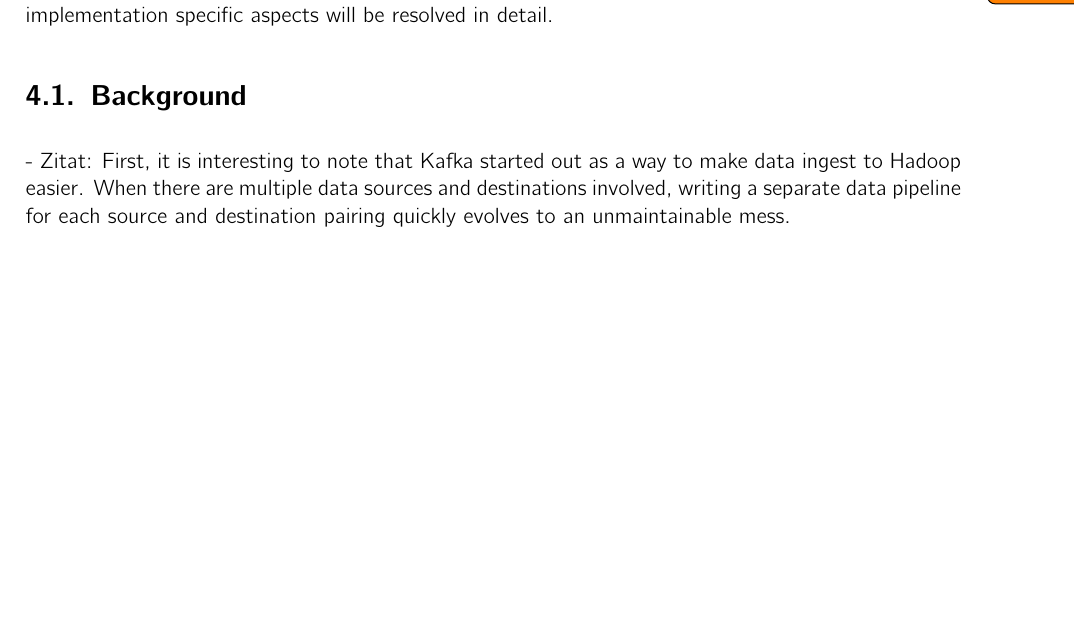
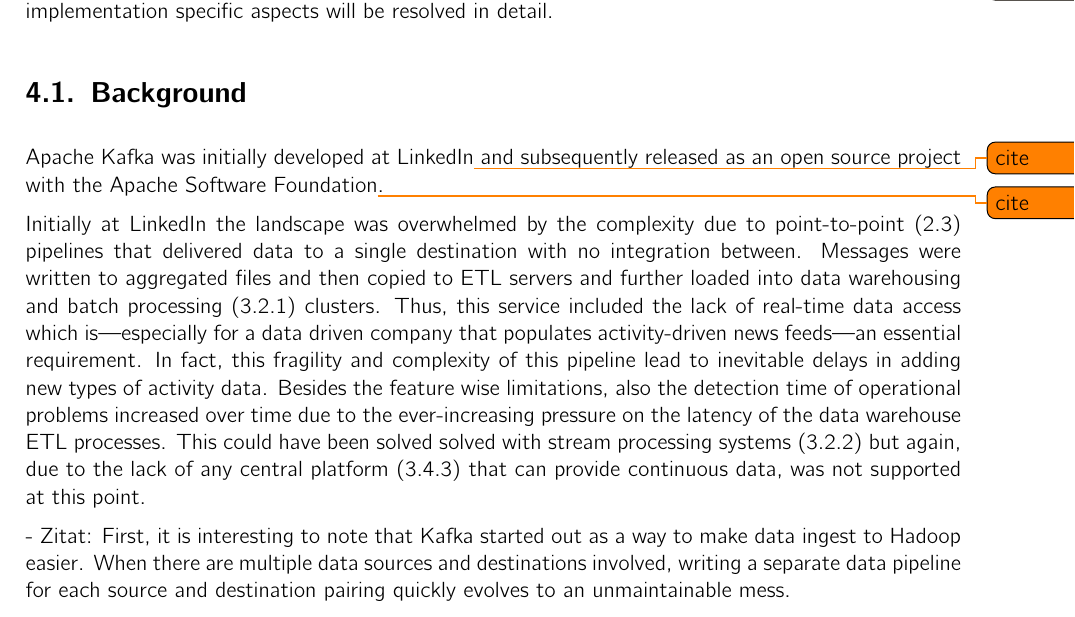
Before and after one commit to hmb-ba/doc, a LaTeX thesis (documentation.tex, which reads introduction_kafka.tex): part of page 17 of 28 before the commit and part of page 17 of 29 after it, cut so that both start at the same text, the shorter picture padded with empty space. Compiled offline with pdfLaTeX.

Commit message:
beginning of background of kafka

```diff
--- a/introduction_kafka.tex
+++ b/introduction_kafka.tex
@@ -12,6 +12,28 @@
 specific aspects will be resolved in detail.
 
 \section{Background}
+
+Apache Kafka was initially developed at LinkedIn\todo{cite} and subsequently
+released as an open source project with the Apache Software
+Foundation\todo{cite}.
+
+Initially at LinkedIn the landscape was overwhelmed by the complexity due to
+point-to-point (\ref{intro-messaging-pointtopoint})
+pipelines that delivered data to a single destination with no
+integration between. Messages were written to aggregated files and then copied
+to ETL servers and further loaded into data warehousing and batch
+processing (\ref{intro-datastream-batchprocessing})
+clusters. Thus, this service included the lack of real-time data access which
+is---especially for a data driven company that populates activity-driven news
+feeds---an essential requirement. In fact, this fragility and complexity of this
+pipeline lead to inevitable delays in adding new types of activity data.
+Besides the feature wise limitations, also the detection time of operational
+problems increased over time due to the ever-increasing pressure on the latency
+of the data warehouse ETL processes. This could have been solved solved with
+stream processing systems (\ref{intro-datastream-streamprocessing}) but again,
+due to the lack of any central platform (\ref{intro-datastream-centralplatform})
+that can provide continuous data, was not supported at this point.
+
 
 - Zitat: First, it is interesting to note that Kafka started out as a way to
 make data ingest to Hadoop easier. When there are multiple data sources and
```
Also changed, not shown: introduction_streamProcessing.tex (+1 -0 lines).
